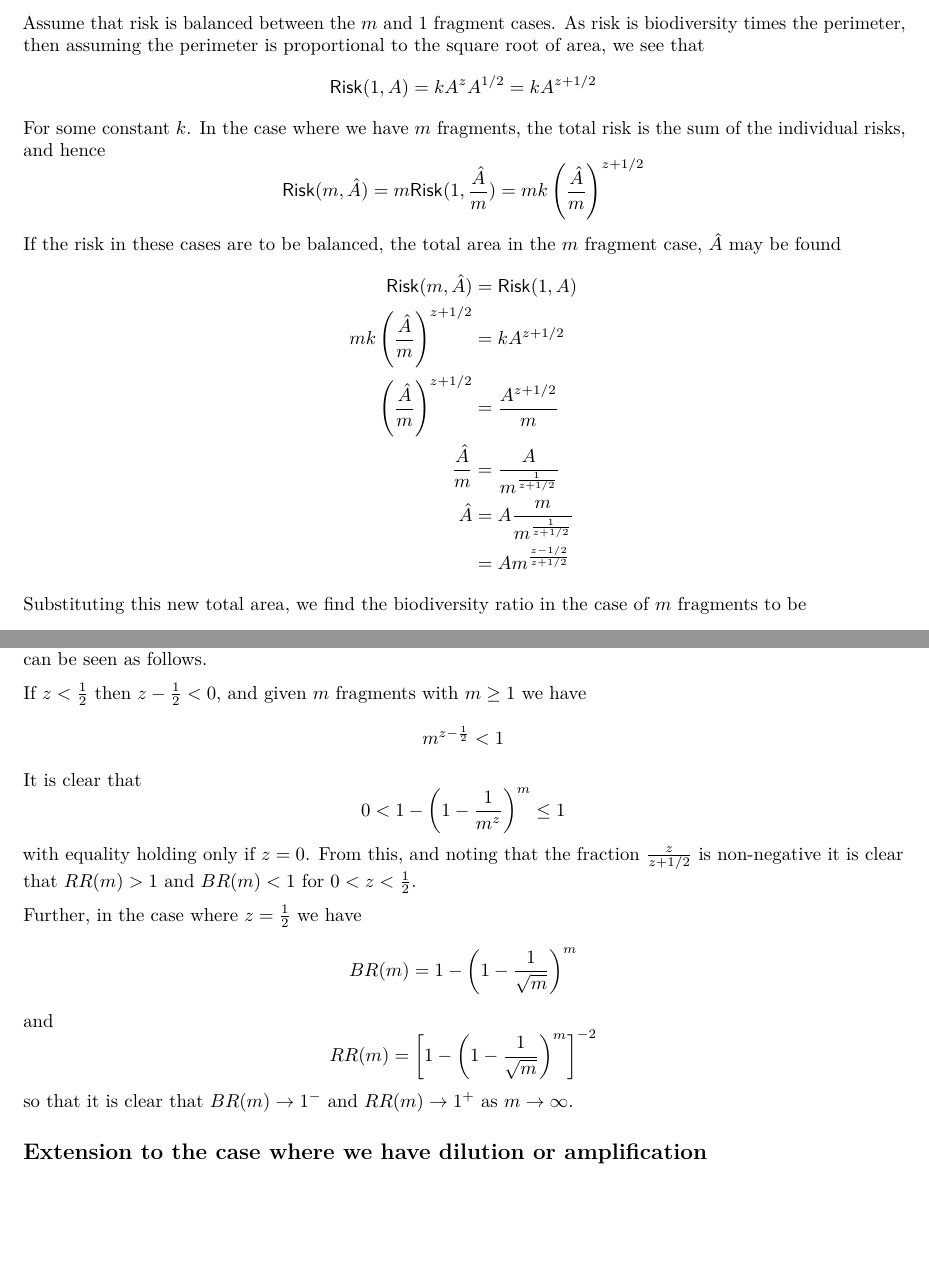
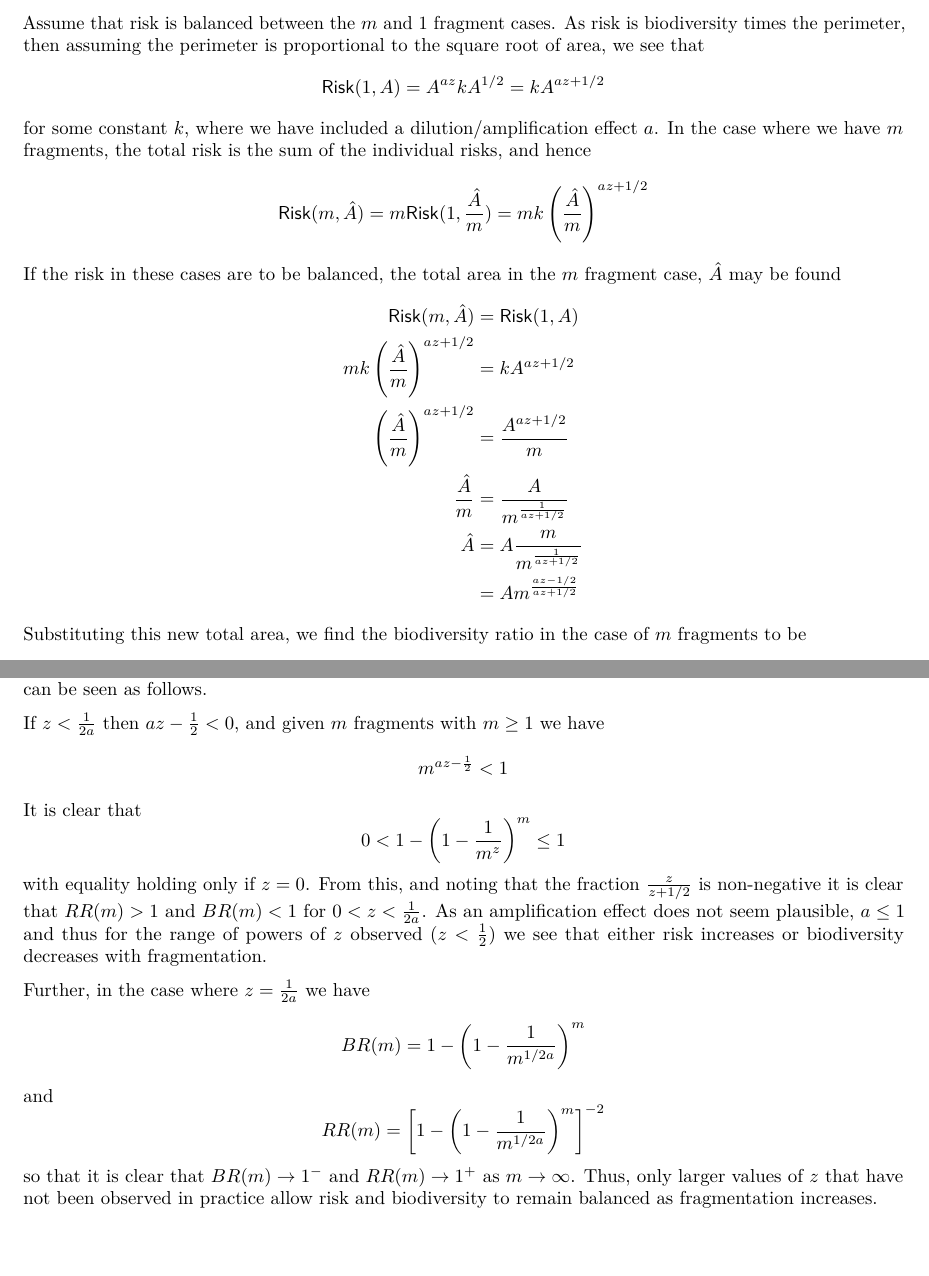
Before and after one commit to jmarshallnz/encroachr, an R Markdown document (biodiversity.Rmd): two parts of pages 2 and 3 of 3, joined at a grey line, cut so that both start at the same text. Rendered offline with R 4.5, knitr and Pandoc, then LaTeX, with nearby package versions.

Commit message:
more maths changes for supp material

```diff
--- a/biodiversity.Rmd
+++ b/biodiversity.Rmd
@@ -66,27 +66,25 @@ $$
 1 - \left( 1 - \frac{1}{m^z} \right)^m
 $$
 
-Using this, we can derive formulae for risk if biodiversity is balanced, and for biodiversity if risk
-is balanced.
+Using this, we can derive formulae for risk if biodiversity is balanced, and for biodiversity if risk is balanced.
 
-Assume that risk is balanced between the $m$ and 1 fragment cases. As risk is biodiversity times the
-perimeter, then assuming the perimeter is proportional to the square root of area, we see that
+Assume that risk is balanced between the $m$ and 1 fragment cases. As risk is biodiversity times the perimeter, then assuming the perimeter is proportional to the square root of area, we see that
 $$
-\mathsf{Risk}(1, A) = k A^z A^{1/2} = k A ^ {z + 1/2}
+\mathsf{Risk}(1, A) = A^{az} k A^{1/2} = k A ^ {az + 1/2}
 $$
-For some constant $k$. In the case where we have $m$ fragments, the total risk is the sum of the individual risks, and hence
+for some constant $k$, where we have included a dilution/amplification effect $a$. In the case where we have $m$ fragments, the total risk is the sum of the individual risks, and hence
 $$
-\mathsf{Risk}(m, \hat{A}) = m \mathsf{Risk}(1, \frac{\hat{A}}{m}) = m k \left(\frac{\hat{A}}{m}\right)^{z + 1/2}
+\mathsf{Risk}(m, \hat{A}) = m \mathsf{Risk}(1, \frac{\hat{A}}{m}) = m k \left(\frac{\hat{A}}{m}\right)^{az + 1/2}
 $$
 If the risk in these cases are to be balanced, the total area in the $m$ fragment case, $\hat{A}$ may be found
 $$
 \begin{aligned}
 \mathsf{Risk}(m, \hat{A}) &= \mathsf{Risk}(1, A)\\
-m k \left(\frac{\hat{A}}{m}\right)^{z + 1/2} &= k A ^ {z + 1/2}\\
-\left(\frac{\hat{A}}{m}\right)^{z + 1/2} &= \frac{A ^ {z + 1/2}}{m}\\
-\frac{\hat{A}}{m} &= \frac{A}{m^\frac{1}{z+1/2}}\\
-\hat{A} &= A\frac{m}{m^\frac{1}{z+1/2}}\\
-        &= A m^\frac{z-1/2}{z+1/2}
+m k \left(\frac{\hat{A}}{m}\right)^{az + 1/2} &= k A ^ {az + 1/2}\\
+\left(\frac{\hat{A}}{m}\right)^{az + 1/2} &= \frac{A ^ {az + 1/2}}{m}\\
+\frac{\hat{A}}{m} &= \frac{A}{m^\frac{1}{az+1/2}}\\
+\hat{A} &= A\frac{m}{m^\frac{1}{az+1/2}}\\
+        &= A m^\frac{az-1/2}{az+1/2}
 \end{aligned}
 $$
 Substituting this new total area, we find the biodiversity ratio in the case of $m$ fragments to be
@@ -119,24 +117,22 @@ $$
 
 For the values of the power $z$ that are biologically plausible ($z < \frac{1}{2}$), we can see that if risk is balanced, then biodiversity is necessarily reduced, while if biodiversity is balanced then risk is necessarily increased. This can be seen as follows.
 
-If $z < \frac{1}{2}$ then $z - \frac{1}{2} < 0$, and given $m$ fragments with $m \geq 1$ we have
+If $z < \frac{1}{2a}$ then $az - \frac{1}{2} < 0$, and given $m$ fragments with $m \geq 1$ we have
 $$
-m^{z - \frac{1}{2}} < 1
+m^{az - \frac{1}{2}} < 1
 $$
 It is clear that
 $$
 0 < 1 - \left(1 - \frac{1}{m^z}\right)^m \leq 1
 $$
-with equality holding only if $z = 0$. From this, and noting that the fraction $\frac{z}{z+1/2}$ is non-negative it is clear that $RR(m) > 1$ and $BR(m) < 1$ for $0 < z < \frac{1}{2}$.
+with equality holding only if $z = 0$. From this, and noting that the fraction $\frac{z}{z+1/2}$ is non-negative it is clear that $RR(m) > 1$ and $BR(m) < 1$ for $0 < z < \frac{1}{2a}$. As an amplification effect does not seem plausible, $a \leq 1$ and thus for the range of powers of $z$ observed ($z < \frac{1}{2}$) we see that either risk increases or biodiversity decreases with fragmentation.
 
-Further, in the case where $z=\frac{1}{2}$ we have
+Further, in the case where $z=\frac{1}{2a}$ we have
 $$
-BR(m) = 1 - \left(1 - \frac{1}{\sqrt{m}}\right)^m
+BR(m) = 1 - \left(1 - \frac{1}{m^{1/{2a}}}\right)^m
 $$
 and
 $$
-RR(m) = \left[1 - \left(1 - \frac{1}{\sqrt{m}}\right)^m\right]^{-2}
+RR(m) = \left[1 - \left(1 - \frac{1}{m^{1/{2a}}}\right)^m\right]^{-2}
 $$
-so that it is clear that $BR(m) \rightarrow 1^{-}$ and $RR(m) \rightarrow 1^{+}$ as $m \rightarrow \infty$.
-
-## Extension to the case where we have dilution or amplification
+so that it is clear that $BR(m) \rightarrow 1^{-}$ and $RR(m) \rightarrow 1^{+}$ as $m \rightarrow \infty$. Thus, only larger values of $z$ that have not been observed in practice allow risk and biodiversity to remain balanced as fragmentation increases.
```
Also changed, not shown: biodiversity.Rmd (10 more changed lines).
